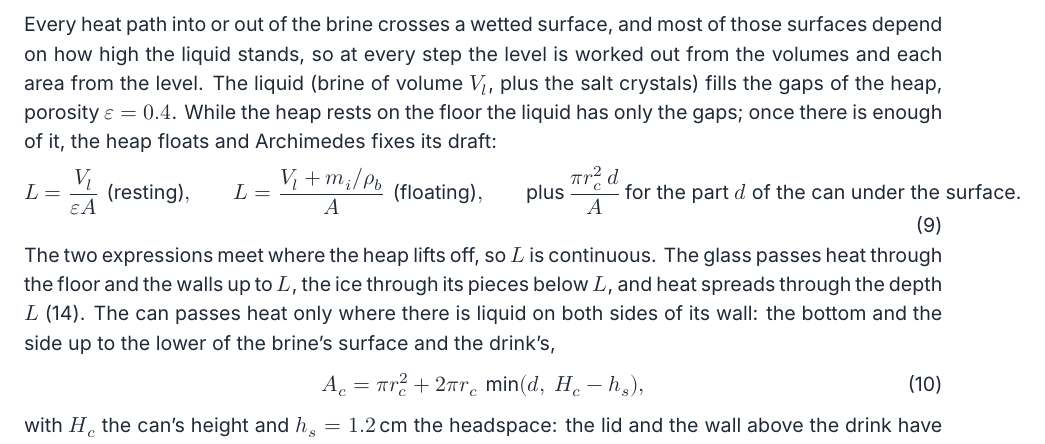
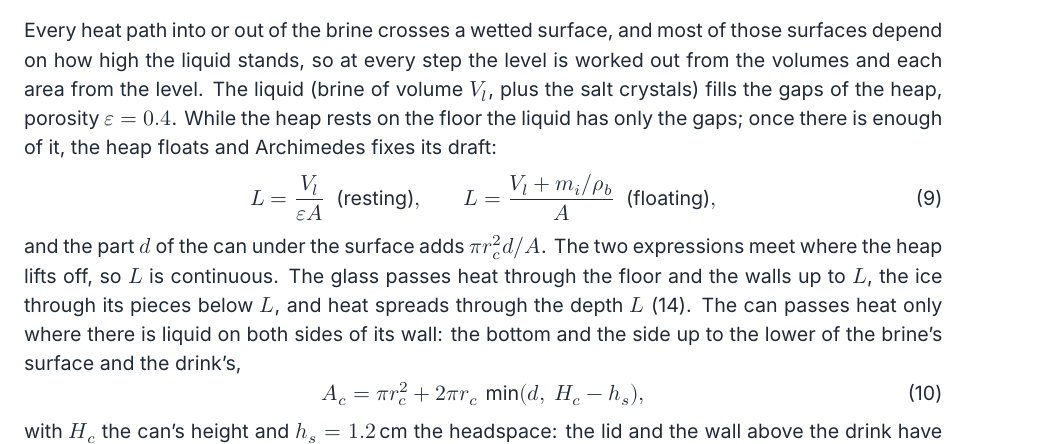
Before and after one commit to darkpyxlz/sypt, a LaTeX document (b8-cold-drink/B8-salted-ice-bath.tex): part of page 11 of 16, cut so that both start at the same text. Compiled offline with XeLaTeX; a missing font is replaced by an installed copy or a similar font.

Commit message:
Keep the level equation inside the margin
Co-Authored-By: Claude Opus 5.5 <noreply@anthropic.com>
Claude-Session: https://claude.ai/code/session_011bmbGj32HULoKbr1o32DkT

```diff
--- a/b8-cold-drink/B8-salted-ice-bath.tex
+++ b/b8-cold-drink/B8-salted-ice-bath.tex
@@ -631,11 +631,11 @@ the heap, porosity $\varepsilon = 0.4$. While the heap rests on the floor the li
 once there is enough of it, the heap floats and Archimedes fixes its draft:
 \begin{equation}
 L = \frac{V_l}{\varepsilon A}\ \ \text{(resting)},\qquad
-L = \frac{V_l + m_i/\rho_b}{A}\ \ \text{(floating)},\qquad
-\text{plus}\ \frac{\pi r_c^2\, d}{A}\ \text{for the part } d \text{ of the can under the surface.}
+L = \frac{V_l + m_i/\rho_b}{A}\ \ \text{(floating)},
 \label{eq:level}
 \end{equation}
-The two expressions meet where the heap lifts off, so $L$ is continuous. The glass passes heat
+and the part $d$ of the can under the surface adds $\pi r_c^2 d/A$. The two expressions meet where
+the heap lifts off, so $L$ is continuous. The glass passes heat
 through the floor and the walls up to $L$, the ice through its pieces below $L$, and heat spreads
 through the depth $L$ \eqref{eq:G}. The can passes heat only where there is liquid on both sides of its wall: the bottom and
 the side up to the lower of the brine's surface and the drink's,
```
